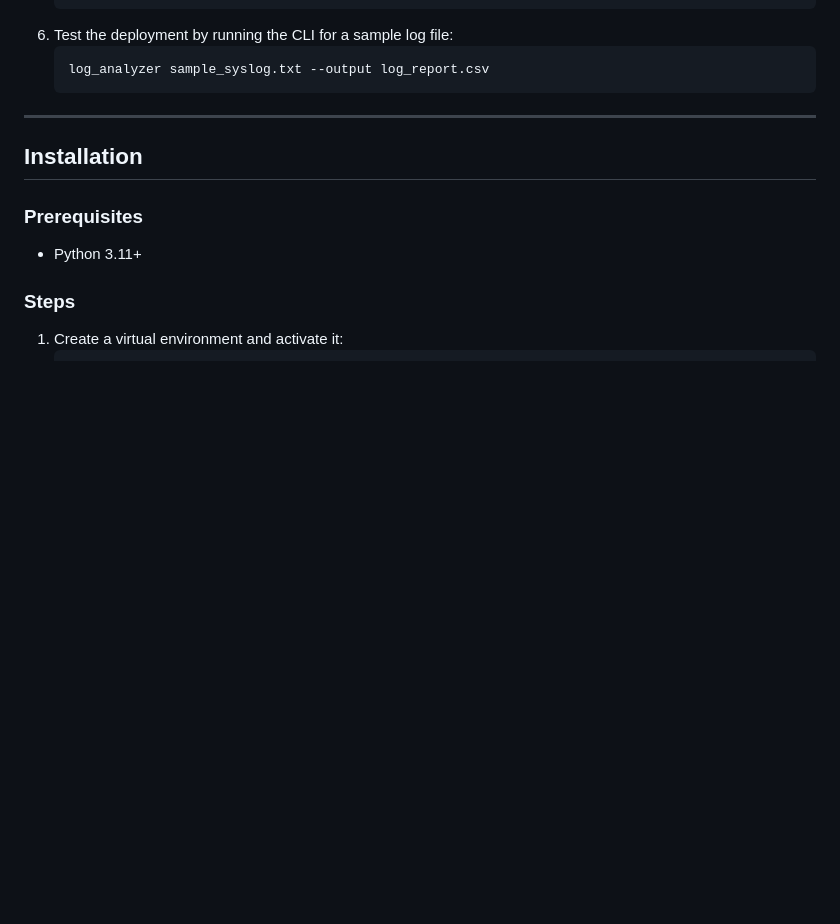
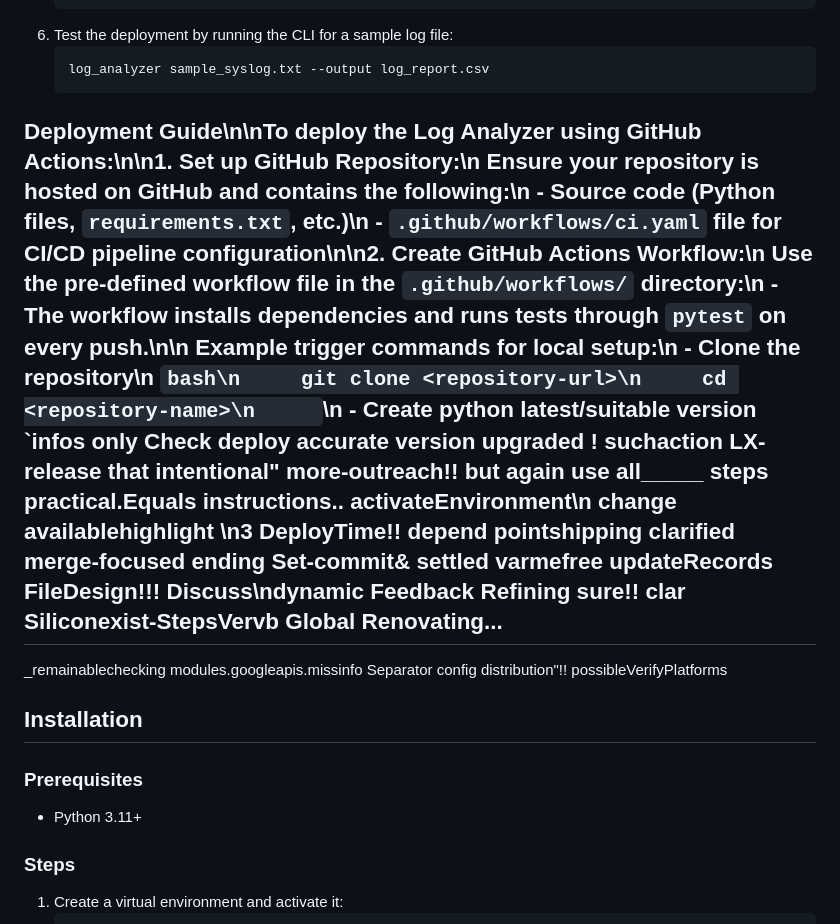
Before and after one commit to tangdung139-cell/gstest-open-swe, a Markdown page: README.md, the part around the change. GitHub-like rendering; blank space fills up the shorter version.

Commit message:
docs: added deployment guide to README file\n\nCo-authored-by: tangdung139-cell <232575153+tangdung139-cell@users.noreply.github.com>

````diff
--- a/README.md
+++ b/README.md
@@ -85,7 +85,8 @@ To deploy the Log Analyzer in a production environment:
    log_analyzer sample_syslog.txt --output log_report.csv
    ```
 
----
+## Deployment Guide\n\nTo deploy the Log Analyzer using GitHub Actions:\n\n1. **Set up GitHub Repository:**\n   Ensure your repository is hosted on GitHub and contains the following:\n   - Source code (Python files, `requirements.txt`, etc.)\n   - `.github/workflows/ci.yaml` file for CI/CD pipeline configuration\n\n2. **Create GitHub Actions Workflow:**\n   Use the pre-defined workflow file in the `.github/workflows/` directory:\n   - The workflow installs dependencies and runs tests through `pytest` on every push.\n\n   Example trigger commands for local setup:\n   - Clone the repository\n     ```bash\n     git clone <repository-url>\n     cd <repository-name>\n     ```\n   - Create python latest/suitable version `infos only Check deploy accurate version upgraded ! suchaction LX-release that intentional" more-outreach!! but again use all_____ steps practical.Equals instructions.. activateEnvironment\n     change availablehighlight \n3 DeployTime!! depend pointshipping clarified merge-focused ending Set-commit& settled varmefree updateRecords FileDesign!!! Discuss\ndynamic Feedback Refining sure!! clar Siliconexist-StepsVervb Global Renovating...
+_remainablechecking modules.googleapis.missinfo Separator config distribution"!! possibleVerifyPlatforms
 
 ## Installation
 
````
